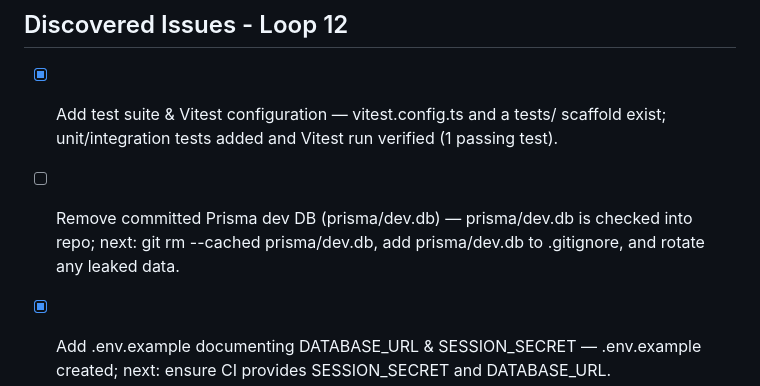
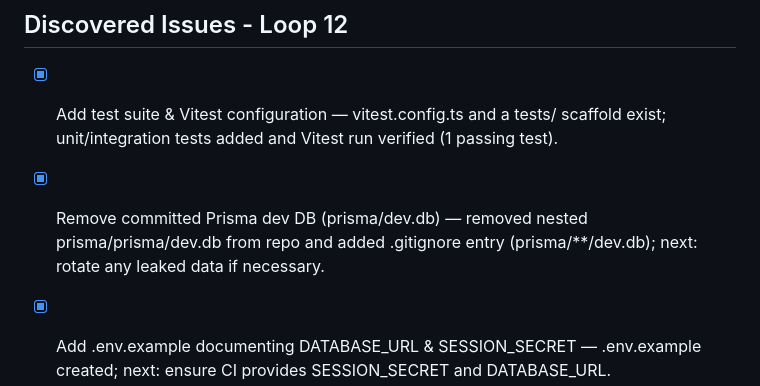
Before and after one commit to hpractv/car-work-tracker, a Markdown page: .ralph/fix_plan.md, the part around the change. Rendered like a GitHub page.

Commit message:
Mark Remove committed Prisma dev DB done; update fix_plan and logs
Co-authored-by: Copilot <223556219+Copilot@users.noreply.github.com>

```diff
--- a/.ralph/fix_plan.md
+++ b/.ralph/fix_plan.md
@@ -181,7 +181,7 @@
 ## Discovered Issues - Loop 12
 
 - [x] Add test suite & Vitest configuration — vitest.config.ts and a tests/ scaffold exist; unit/integration tests added and Vitest run verified (1 passing test).
-- [ ] Remove committed Prisma dev DB (prisma/dev.db) — prisma/dev.db is checked into repo; next: git rm --cached prisma/dev.db, add prisma/dev.db to .gitignore, and rotate any leaked data.
+- [x] Remove committed Prisma dev DB (prisma/dev.db) — removed nested prisma/prisma/dev.db from repo and added .gitignore entry (prisma/**/dev.db); next: rotate any leaked data if necessary.
 - [x] Add .env.example documenting DATABASE_URL & SESSION_SECRET — .env.example created; next: ensure CI provides SESSION_SECRET and DATABASE_URL.
 - [x] Add .ralph/specs/app_spec.md placeholder — app_spec.md created; next: expand specs with detailed acceptance criteria.
 - [ ] Ensure SESSION_SECRET is set in production & document — production not enforced; next: fail startup if SESSION_SECRET is absent and document requirements in the fix plan and .env.example.
```
